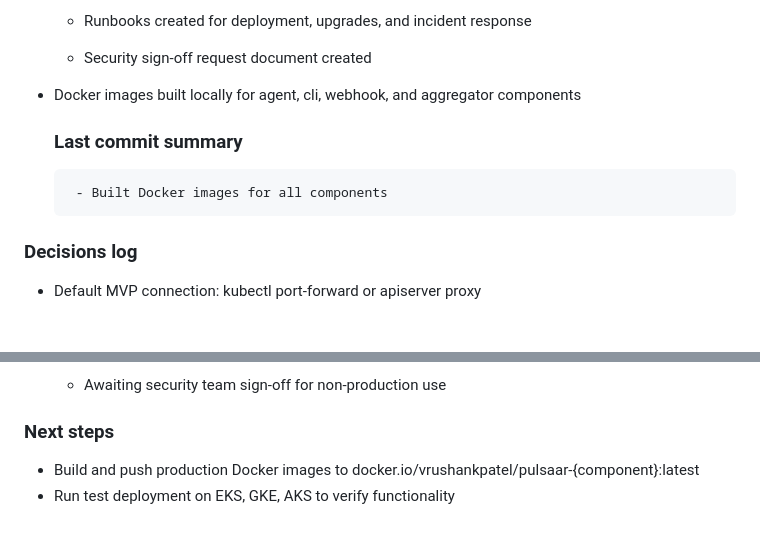
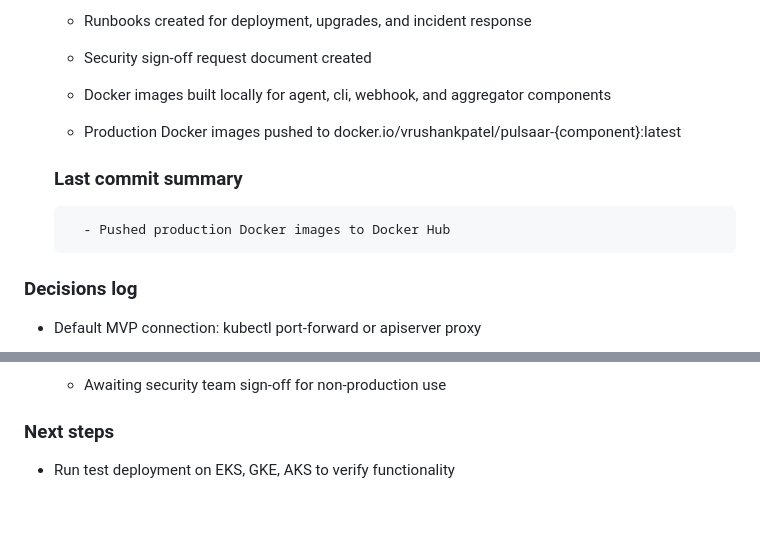
Before and after one commit to VrushankPatel/pulsaar, a Markdown page: progress.md, 2 parts joined by grey strips. Drawn GitHub-style; blank space fills up the shorter version.

Commit message:
Push production Docker images to Docker Hub

```diff
--- a/progress.md
+++ b/progress.md
@@ -31,10 +31,11 @@
   - Implemented backup and recovery procedures for configuration and audit data
    - Runbooks created for deployment, upgrades, and incident response
    - Security sign-off request document created
-- Docker images built locally for agent, cli, webhook, and aggregator components
+   - Docker images built locally for agent, cli, webhook, and aggregator components
+   - Production Docker images pushed to docker.io/vrushankpatel/pulsaar-{component}:latest
 
-   ### Last commit summary
-       - Built Docker images for all components
+    ### Last commit summary
+        - Pushed production Docker images to Docker Hub
 
 ### Decisions log
   - Default MVP connection: kubectl port-forward or apiserver proxy
@@ -64,5 +65,4 @@
     - Awaiting security team sign-off for non-production use
 
 ### Next steps
-- Build and push production Docker images to docker.io/vrushankpatel/pulsaar-{component}:latest
 - Run test deployment on EKS, GKE, AKS to verify functionality
```
